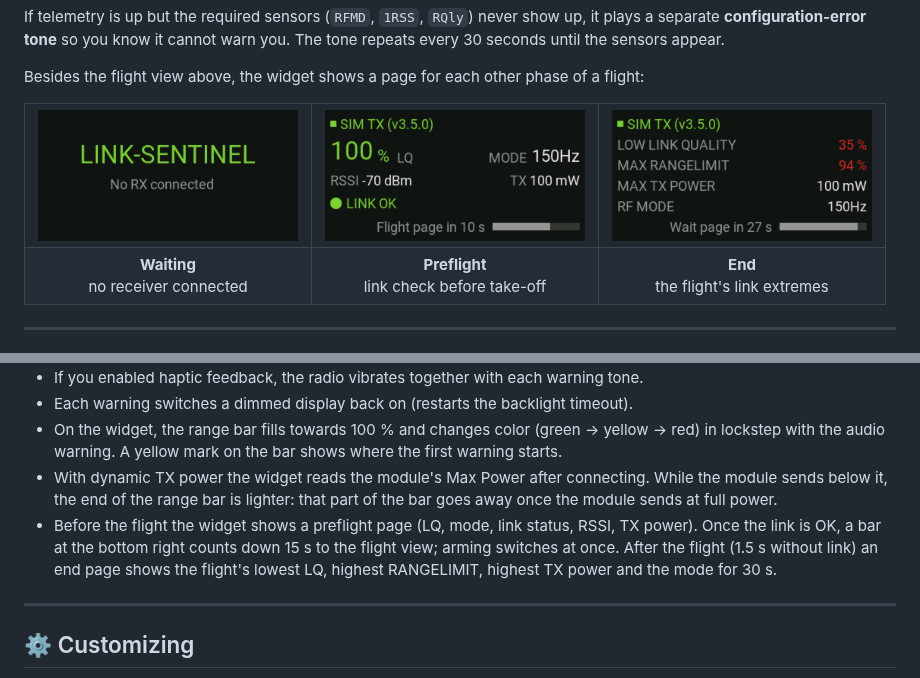
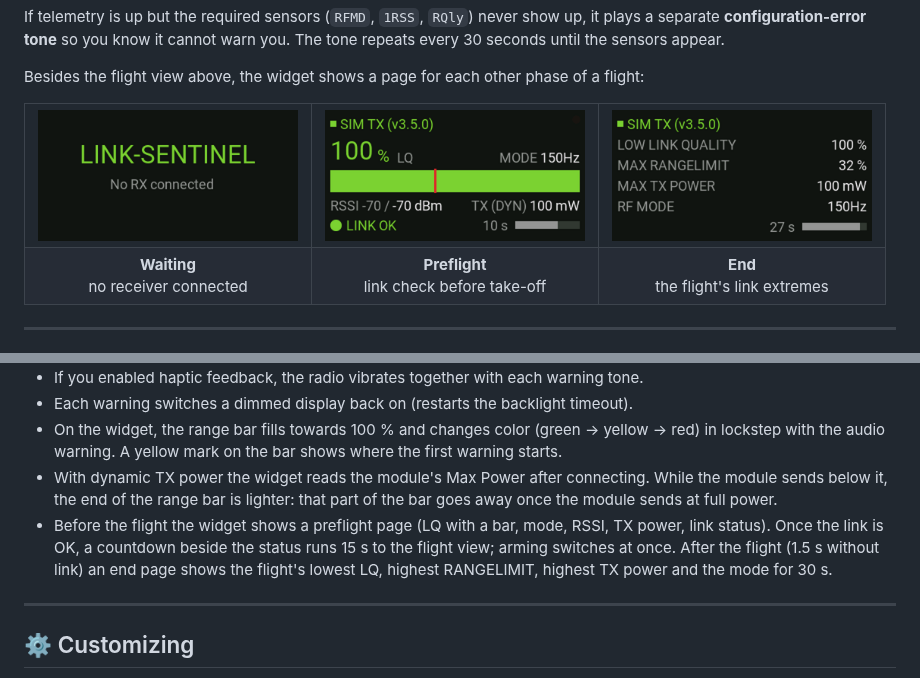
Before and after one commit to Mariator-pro/elrs-link-sentinel, a Markdown page: README.md, 2 parts joined by grey strips. Rendered like a GitHub page; pictures changed too: docs/img/widget-end.png, docs/img/widget-preflight.png, docs/img/widget-waiting.png.

Commit message:
Colour levels from the core (rssiLevel), each guarded on its own; preflight RSSI separator in the text colour, both antennas only from a dual-antenna receiver; new README screenshots (TX16S MK3)

```diff
--- a/README.md
+++ b/README.md
@@ -193,7 +193,7 @@ All files are available in the matching folders of this repository, so just copy
 - Each warning switches a dimmed display back on (restarts the backlight timeout).
 - On the widget, the range bar fills towards 100 % and changes color (green → yellow → red) in lockstep with the audio warning. A yellow mark on the bar shows where the first warning starts.
 - With dynamic TX power the widget reads the module's Max Power after connecting. While the module sends below it, the end of the range bar is lighter: that part of the bar goes away once the module sends at full power.
-- Before the flight the widget shows a preflight page (LQ, mode, link status, RSSI, TX power). Once the link is OK, a bar at the bottom right counts down 15 s to the flight view; arming switches at once. After the flight (1.5 s without link) an end page shows the flight's lowest LQ, highest RANGELIMIT, highest TX power and the mode for 30 s.
+- Before the flight the widget shows a preflight page (LQ with a bar, mode, RSSI, TX power, link status). Once the link is OK, a countdown beside the status runs 15 s to the flight view; arming switches at once. After the flight (1.5 s without link) an end page shows the flight's lowest LQ, highest RANGELIMIT, highest TX power and the mode for 30 s.
 
 ---
 
```
Also changed, not shown: docs/img/widget-flight.png, 2 other files.
